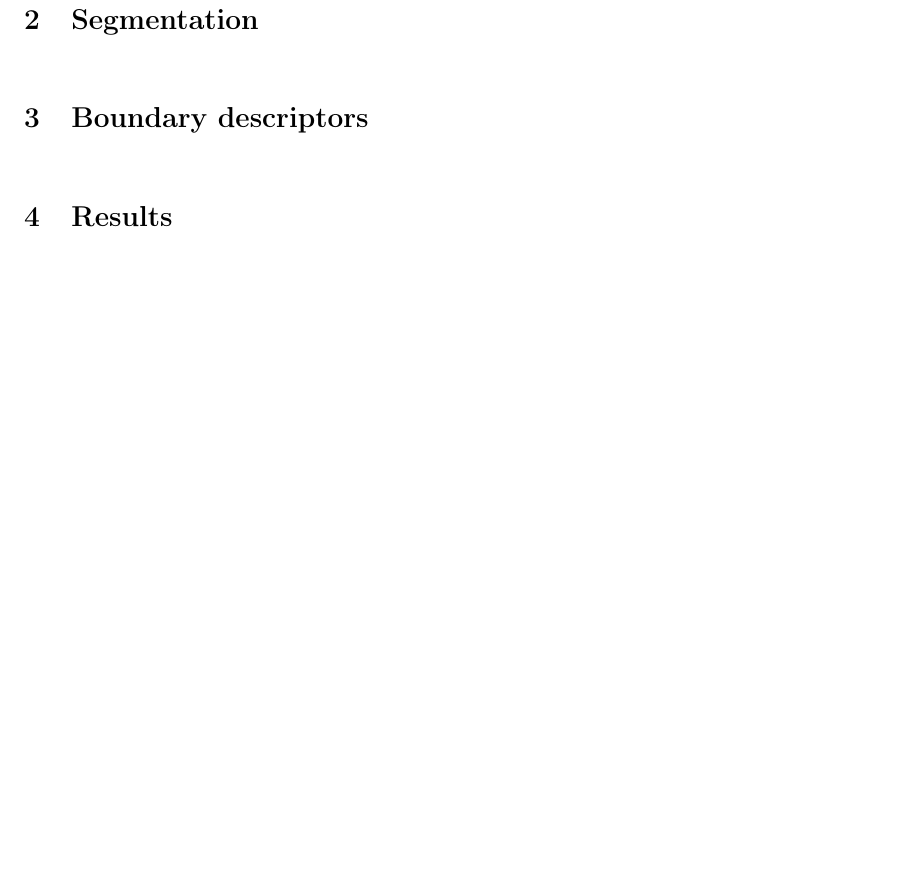
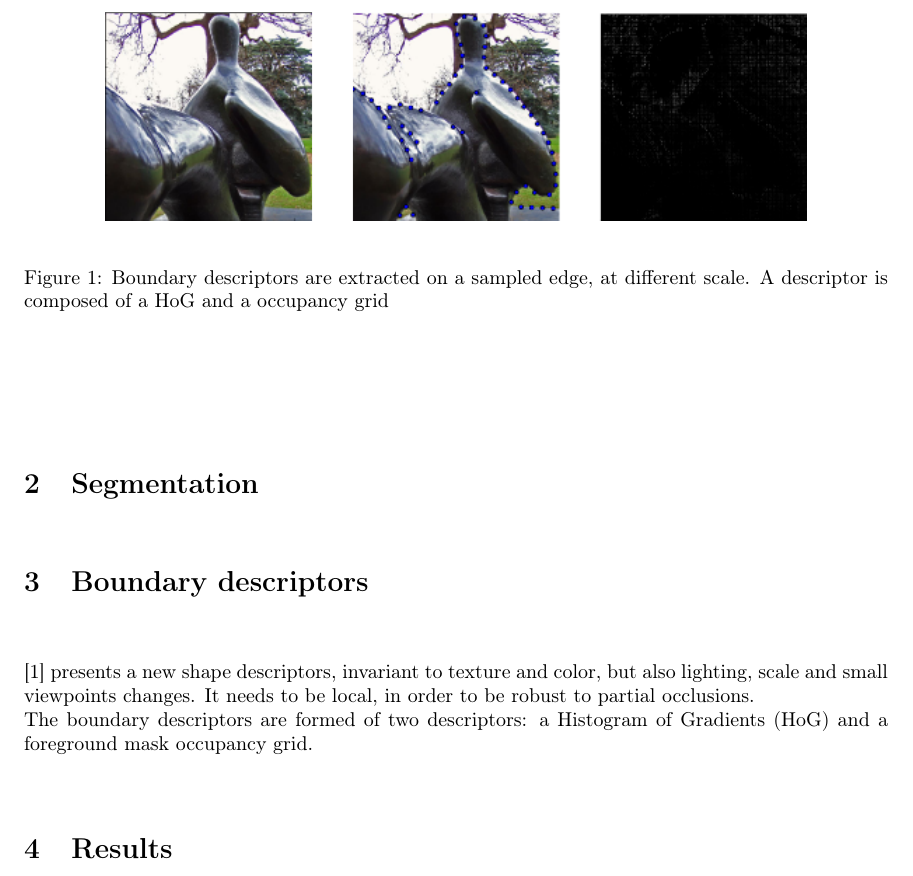
Before and after one commit to NelleV/SORBB, a LaTeX paper (docs/report/report.tex): part of page 2 of 2, cut at the place of the change, the shorter picture padded with empty space. Compiled offline with pdfLaTeX.

Commit message:
Started part on boundary descriptors + added an image folder

```diff
--- a/docs/report/report.tex
+++ b/docs/report/report.tex
@@ -43,6 +43,25 @@ pertinent to test shape and boundaries descriptors.
 
 \section{Segmentation}
 \section{Boundary descriptors}
+
+\begin{figure}
+
+\label{boundary-descriptors}
+\begin{center}
+\includegraphics[width=350px]{images/desc.png}
+\end{center}
+\caption{Boundary descriptors are extracted on a sampled edge, at different
+scale. A descriptor is composed of a HoG and a occupancy grid}
+\end{figure}
+
+% \caption{The foreground occupancy mask is a grid, where the value of each
+% cell represents the ration of foreground pixels.}
+
+\cite{Arandjelovic11} presents a new shape descriptors, invariant to texture
+and color, but also lighting, scale and small viewpoints changes. It needs to
+be local, in order to be robust to partial occlusions. \\
+The boundary descriptors are formed of two descriptors: a Histogram of
+Gradients (HoG) and a foreground mask occupancy grid.
 \section{Results}
 \section{Conclusion}
 
```
Also changed, not shown: docs/report/images/desc.png (added).
